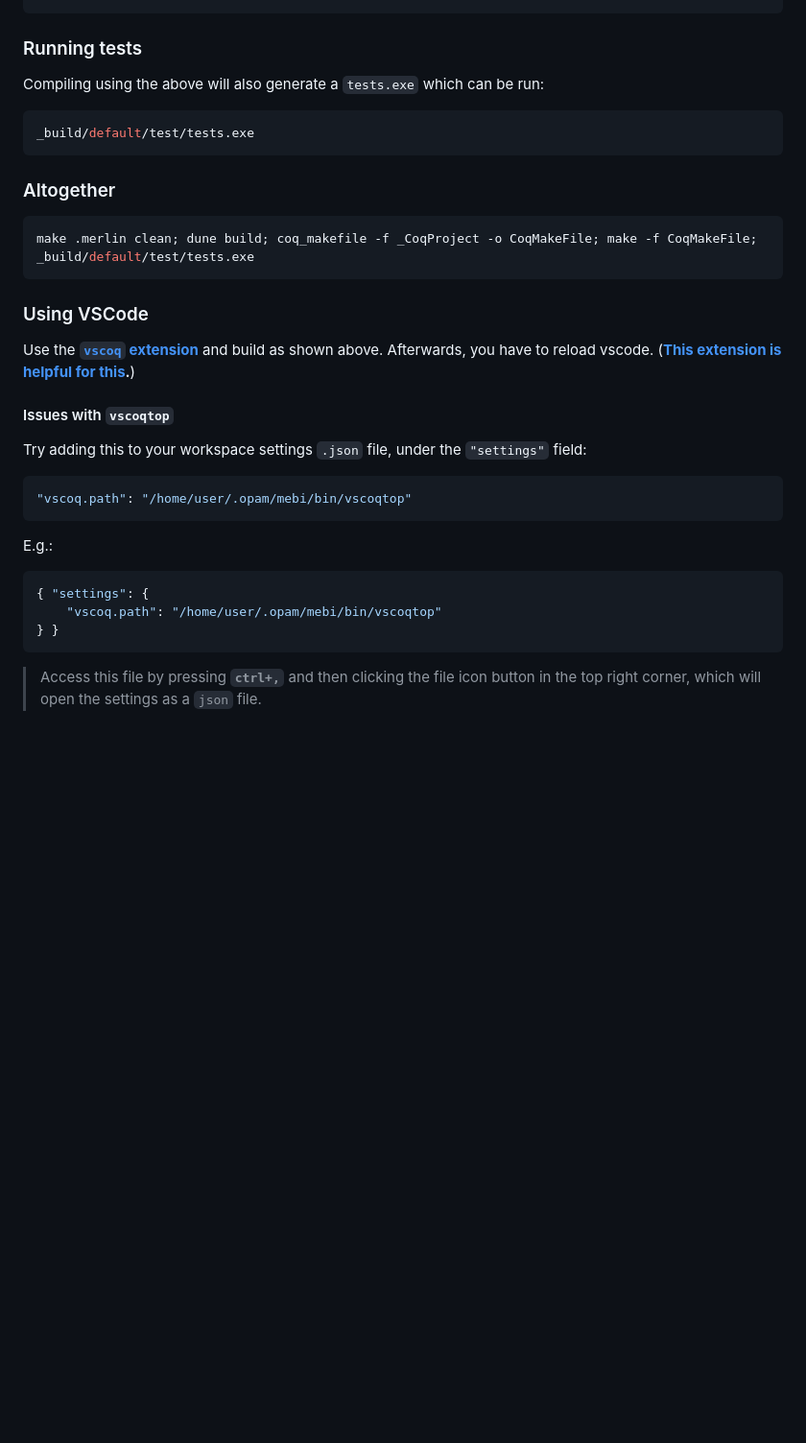
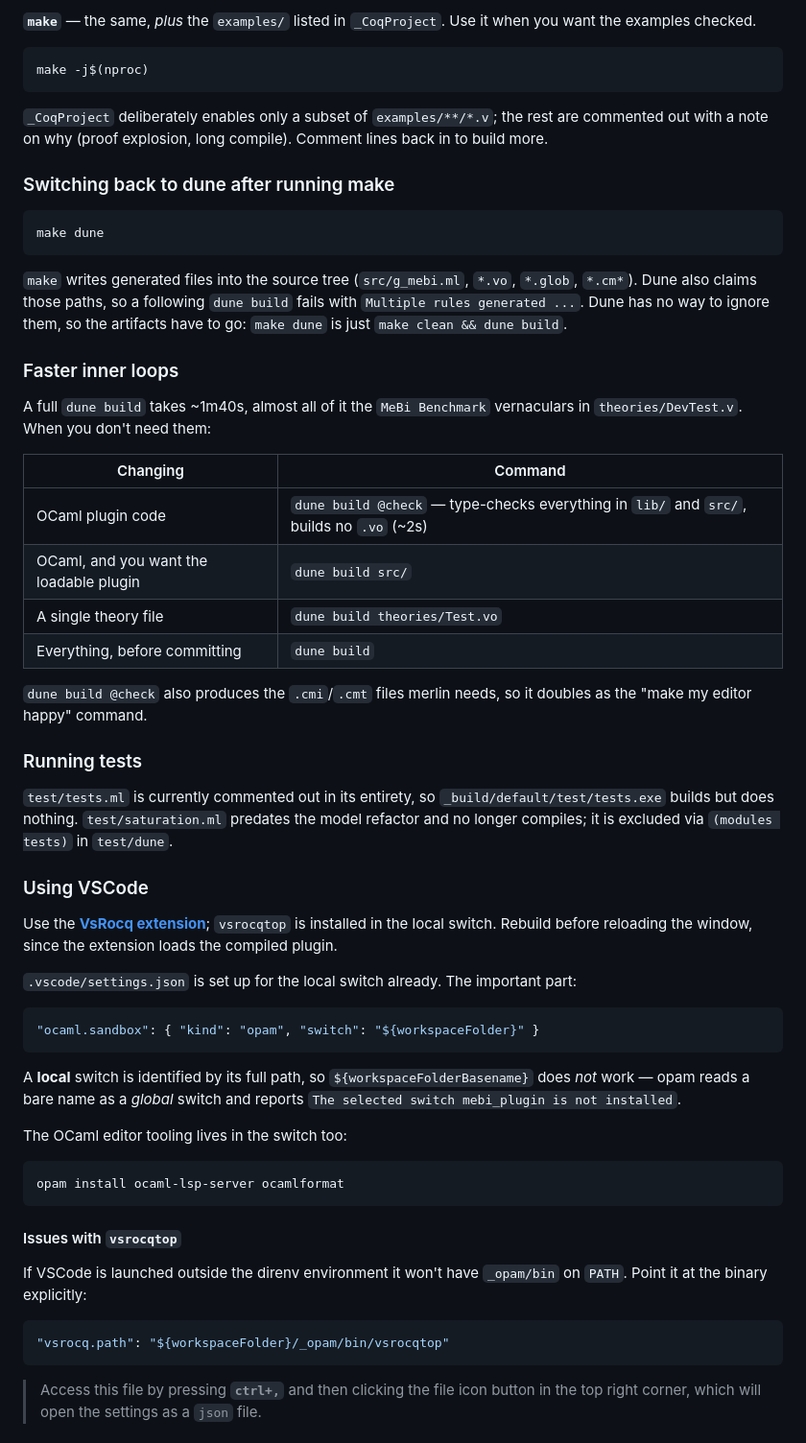
Before and after one commit to dcastrop/mebi_plugin, a Markdown page: README.md, the part around one of its changes. Shown at 96% size. Drawn GitHub-style; blank space fills up the shorter version.

````diff
--- a/README.md
+++ b/README.md
@@ -16,33 +57,52 @@ make .merlin clean; dune build; coq_makefile -f _CoqProject -o CoqMakeFile; make
 ```
 
+**`make`** — the same, *plus* the `examples/` listed in `_CoqProject`. Use it when you want the examples checked.
+```shell
+make -j$(nproc)
+```
+`_CoqProject` deliberately enables only a subset of `examples/**/*.v`; the rest are commented out with a note on why (proof explosion, long compile). Comment lines back in to build more.
+
+### Switching back to dune after running make
+```shell
+make dune
+```
+`make` writes generated files into the source tree (`src/g_mebi.ml`, `*.vo`, `*.glob`, `*.cm*`). Dune also claims those paths, so a following `dune build` fails with `Multiple rules generated ...`. Dune has no way to ignore them, so the artifacts have to go: `make dune` is just `make clean && dune build`.
+
+### Faster inner loops
+A full `dune build` takes ~1m40s, almost all of it the `MeBi Benchmark` vernaculars in `theories/DevTest.v`. When you don't need them:
+
+| Changing | Command |
+| --- | --- |
+| OCaml plugin code | `dune build @check` — type-checks everything in `lib/` and `src/`, builds no `.vo` (~2s) |
+| OCaml, and you want the loadable plugin | `dune build src/` |
+| A single theory file | `dune build theories/Test.vo` |
+| Everything, before committing | `dune build` |
+
+`dune build @check` also produces the `.cmi`/`.cmt` files merlin needs, so it doubles as the "make my editor happy" command.
+
 ### Running tests
-Compiling using the above will also generate a `tests.exe` which can be run:
-```shell
-_build/default/test/tests.exe
-```
-
-### Altogether
-```shell
-make .merlin clean; dune build; coq_makefile -f _CoqProject -o CoqMakeFile; make -f CoqMakeFile; _build/default/test/tests.exe
-```
+`test/tests.ml` is currently commented out in its entirety, so `_build/default/test/tests.exe` builds but does nothing. `test/saturation.ml` predates the model refactor and no longer compiles; it is excluded via `(modules tests)` in `test/dune`.
 
 
 
 ### Using VSCode
-Use the **[`vscoq` extension](https://github.com/coq/vscoq)** and build as shown above. Afterwards, you have to reload vscode. (**[This extension is helpful for this](https://marketplace.visualstudio.com/items?itemName=natqe.reload).**)
+Use the **[VsRocq extension](https://github.com/rocq-prover/vsrocq)**; `vsrocqtop` is installed in the local switch. Rebuild before reloading the window, since the extension loads the compiled plugin.
 
+`.vscode/settings.json` is set up for the local switch already. The important part:
+```json
+"ocaml.sandbox": { "kind": "opam", "switch": "${workspaceFolder}" }
+```
+A **local** switch is identified by its full path, so `${workspaceFolderBasename}` does *not* work — opam reads a bare name as a *global* switch and reports `The selected switch mebi_plugin is not installed`.
 
+The OCaml editor tooling lives in the switch too:
+```shell
+opam install ocaml-lsp-server ocamlformat
+```
 
-#### Issues with `vscoqtop`
-Try adding this to your workspace settings `.json` file, under the `"settings"` field:
+#### Issues with `vsrocqtop`
+If VSCode is launched outside the direnv environment it won't have `_opam/bin` on `PATH`. Point it at the binary explicitly:
 ```json
-"vscoq.path": "/home/user/.opam/mebi/bin/vscoqtop"
-```
-E.g.:
-```json
-{ "settings": {
-    "vscoq.path": "/home/user/.opam/mebi/bin/vscoqtop"
-} }
+"vsrocq.path": "${workspaceFolder}/_opam/bin/vsrocqtop"
 ```
 
 > Access this file by pressing **`ctrl+,`** and then clicking the file icon button in the top right corner, which will open the settings as a `json` file.
````
Also changed, not shown: other parts of README.md (+43 -2 lines).
